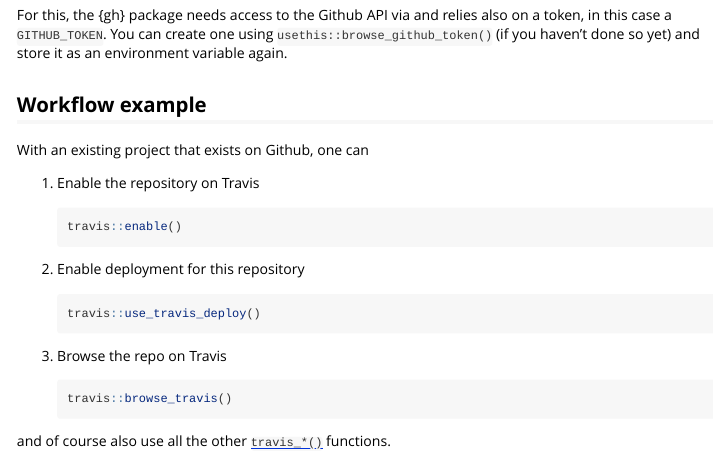
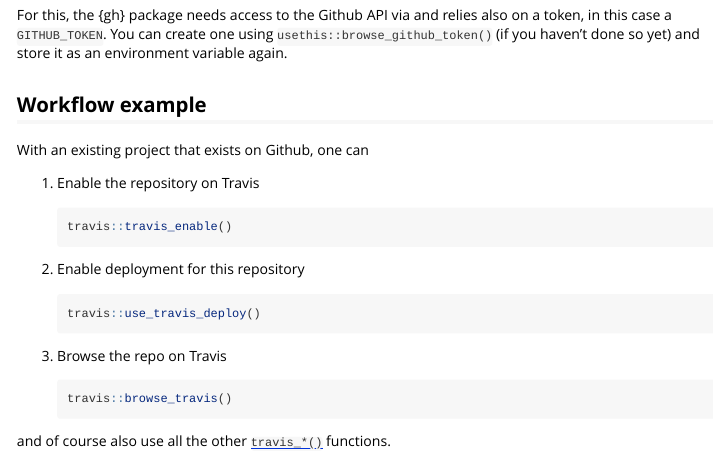
Before and after one commit to ropensci-archive/travis, an R Markdown document (vignettes/travis.Rmd): the page in a window 1100 px wide, from 1130 px down. Rendered offline with R 4.5, knitr and Pandoc, with nearby package versions.

Commit message:
Reflect a change of the name

````diff
--- a/vignettes/travis.Rmd
+++ b/vignettes/travis.Rmd
@@ -79,7 +79,7 @@
 1. Enable the repository on Travis
 
     ```r
-    travis::enable()
+    travis::travis_enable()
     ```
 
 1. Enable deployment for this repository
````
